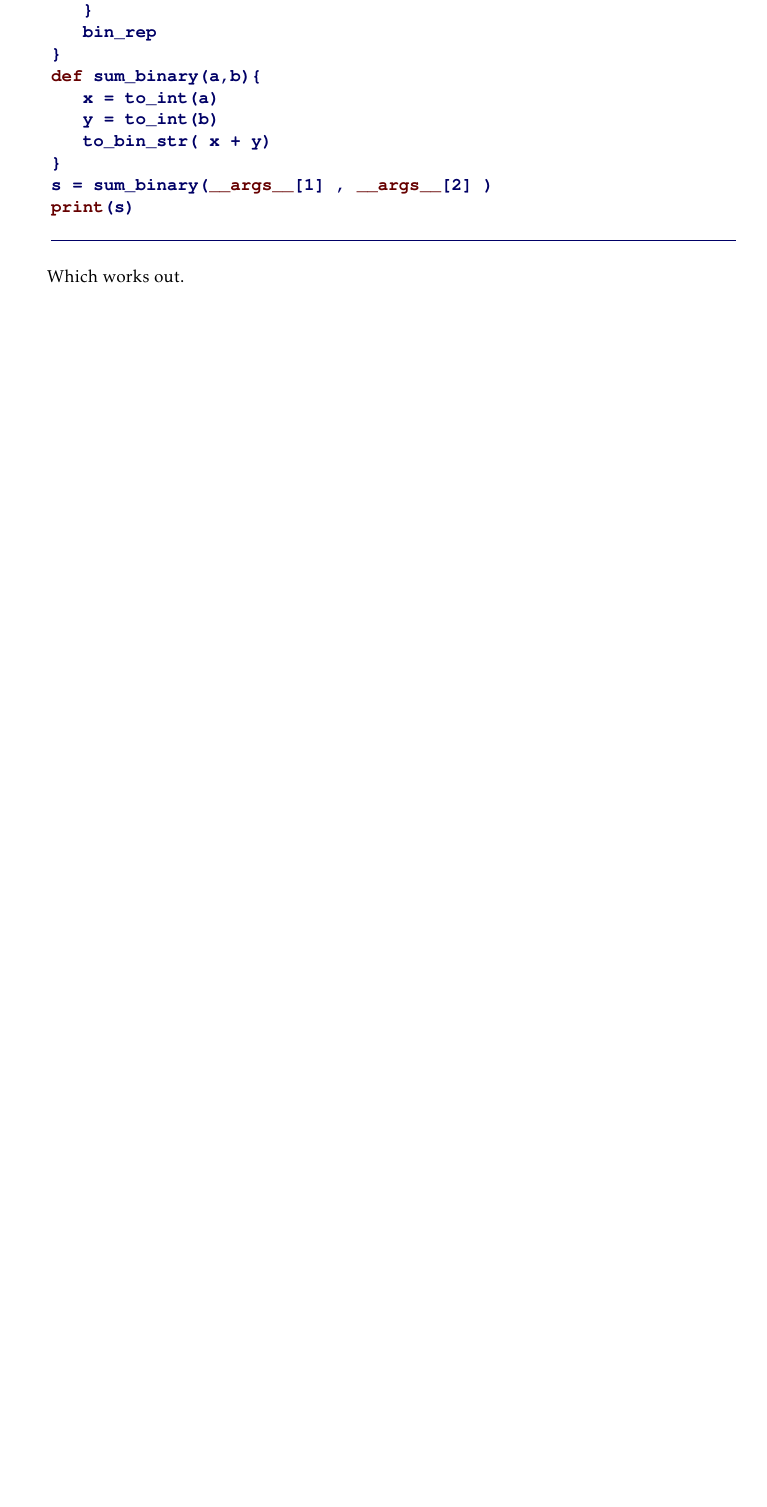
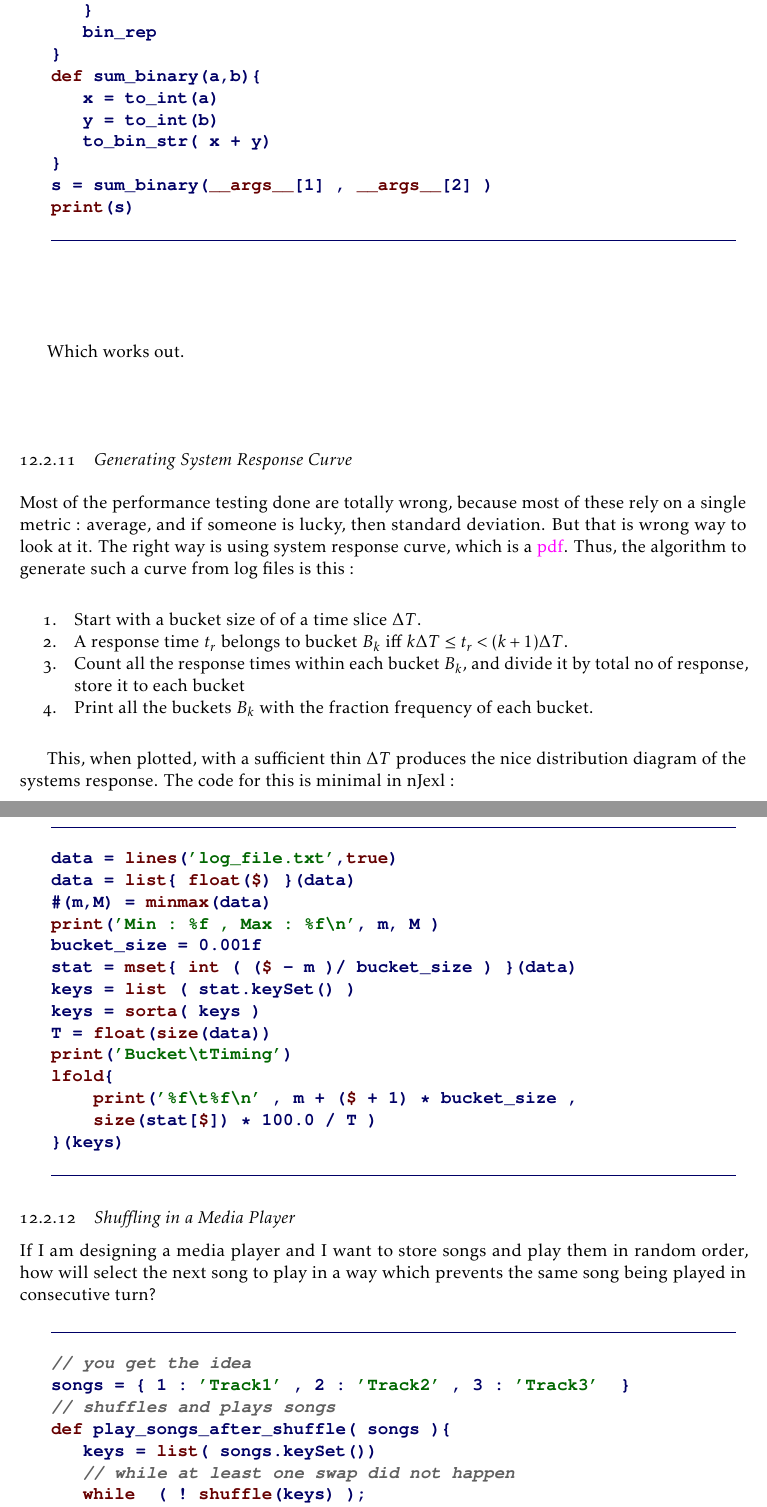
Before and after one commit to gitter-badger/njexl, a LaTeX thesis (doc/book/latex/nJexl.tex, which reads doc/book/latex/chaptr12.tex): part of page 148 of 156 before the commit and two parts of pages 150 and 151 of 161 after it, the two joined at a grey line, cut so that both start at the same text, the shorter picture padded with empty space. Compiled offline with pdfLaTeX.

Commit message:
Updated with latest doc
More examples added

```diff
--- a/doc/book/latex/chaptr12.tex
+++ b/doc/book/latex/chaptr12.tex
@@ -1032,8 +1099,69 @@ print(s)
 \end{minipage}\end{center}
 
 Which works out.
+\end{subsection}
+
+\begin{subsection}{Generating System Response Curve}
+\index{examples : generating system response curve from logs}
+Most of the performance testing done are totally wrong, because
+most of these rely on a single metric : average, and if someone is lucky,
+then standard deviation. But that is wrong way to look at it.
+The right way is using system response curve, which is a
+\href{https://en.wikipedia.org/wiki/Probability\_distribution\_function}{pdf}.
+Thus, the algorithm to generate such a curve from log files is this :
+
+\begin{enumerate}
+\item{Start with a bucket size of of a time slice $\Delta T$. }
+\item{A response time $t_r$ belongs to bucket $B_k$ iff $  k \Delta T \le  t_r < (k+1) \Delta T  $. }
+\item{Count all the response times within each bucket $B_k$, and divide it by total no of response, store it to each bucket }
+\item{Print all the buckets $B_k$ with the fraction frequency of each bucket. }
+\end{enumerate}
+
+This, when plotted, with a sufficient thin $\Delta T$ produces the nice distribution diagram
+of the systems response.
+The code for this is minimal in nJexl :
+
+\begin{center}\begin{minipage}{\linewidth}
+\begin{lstlisting}[style=JexlStyle]
+data = lines('log_file.txt',true)
+data = list{ float($) }(data)
+#(m,M) = minmax(data)
+print('Min : %f , Max : %f\n', m, M )
+bucket_size = 0.001f
+stat = mset{ int ( ($ - m )/ bucket_size ) }(data)
+keys = list ( stat.keySet() )
+keys = sorta( keys )
+T = float(size(data))
+print('Bucket\tTiming')
+lfold{
+    print('%f\t%f\n' , m + ($ + 1) * bucket_size ,
+    size(stat[$]) * 100.0 / T )
+}(keys)
+\end{lstlisting}
+\end{minipage}\end{center}
+\end{subsection}
+
+\begin{subsection}{Shuffling in a Media Player}
+\index{ examples : shuffling in media player }
+
+If I am designing a media player and I want to store songs and play them in random order,
+how will select the next song to play in a way which prevents the same song being played in consecutive turn?
+
+\begin{center}\begin{minipage}{\linewidth}
+\begin{lstlisting}[style=JexlStyle]
+// you get the idea
+songs = { 1 : 'Track1' , 2 : 'Track2' , 3 : 'Track3'  }
+// shuffles and plays songs
+def play_songs_after_shuffle( songs ){
+   keys = list( songs.keySet())
+   // while at least one swap did not happen
+   while  ( ! shuffle(keys) );
+   lfold{ print( songs[$] ) }(keys)
+}
+play_songs_after_shuffle( songs )
+\end{lstlisting}
+\end{minipage}\end{center}
 
 \end{subsection}
 
-
 \end{section}
```
Also changed, not shown: doc/book/latex/chaptr9.tex (+3 -3 lines), doc/pdfs/nJexl.pdf, doc/book/latex/chaptr12.tex (75 more changed lines), 1 other file.
